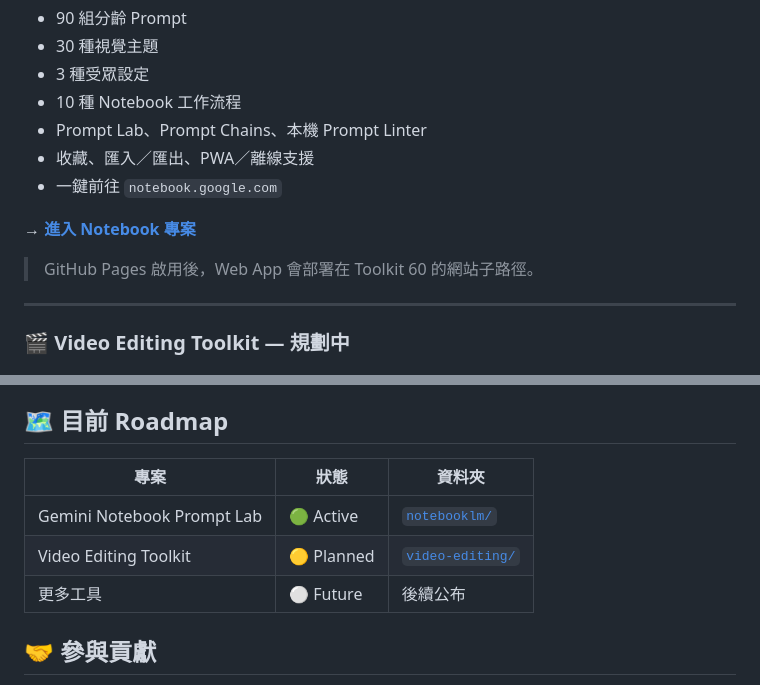
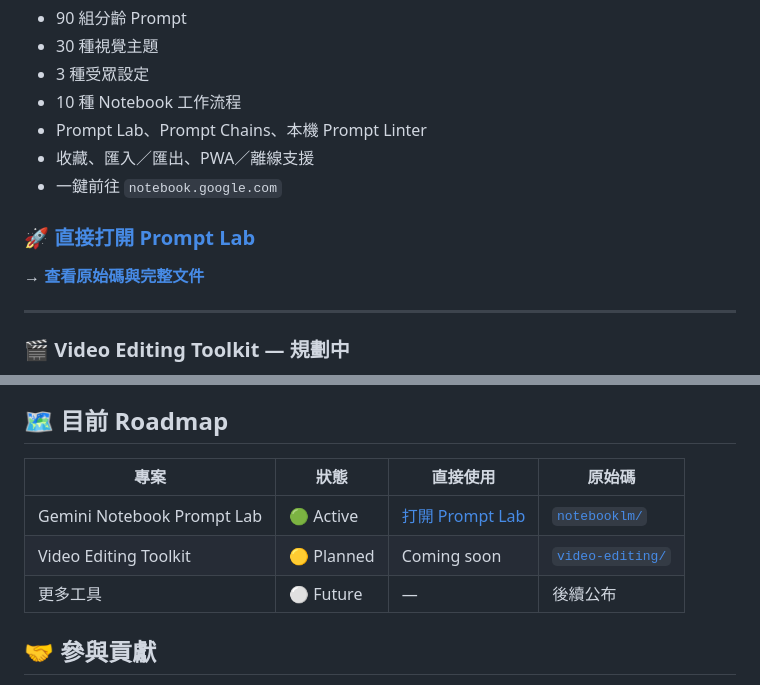
Before and after one commit to dennis23100/gemini-notebook-prompt-lab, a Markdown page: README.zh-TW.md, 2 parts joined by grey strips. Drawn GitHub-style.

Commit message:
加入 Prompt Lab 正式網站入口

```diff
--- a/README.zh-TW.md
+++ b/README.zh-TW.md
@@ -32,9 +32,9 @@ Toolkit 60 是我集中開發、維護實用工具的開源工具集。每一個
 - 收藏、匯入／匯出、PWA／離線支援
 - 一鍵前往 `notebook.google.com`
 
-**→ [進入 Notebook 專案](notebooklm/)**
+### 🚀 [直接打開 Prompt Lab](https://dennis23100.github.io/toolkit_60/notebooklm/)
 
-> GitHub Pages 啟用後，Web App 會部署在 Toolkit 60 的網站子路徑。
+**→ [查看原始碼與完整文件](notebooklm/)**
 
 ---
 
@@ -86,11 +86,11 @@ toolkit_60/
 
 ## 🗺️ 目前 Roadmap
 
-| 專案 | 狀態 | 資料夾 |
-|---|---|---|
-| Gemini Notebook Prompt Lab | 🟢 Active | [`notebooklm/`](notebooklm/) |
-| Video Editing Toolkit | 🟡 Planned | [`video-editing/`](video-editing/) |
-| 更多工具 | ⚪ Future | 後續公布 |
+| 專案 | 狀態 | 直接使用 | 原始碼 |
+|---|---|---|---|
+| Gemini Notebook Prompt Lab | 🟢 Active | [打開 Prompt Lab](https://dennis23100.github.io/toolkit_60/notebooklm/) | [`notebooklm/`](notebooklm/) |
+| Video Editing Toolkit | 🟡 Planned | Coming soon | [`video-editing/`](video-editing/) |
+| 更多工具 | ⚪ Future | — | 後續公布 |
 
 ## 🤝 參與貢獻
 
```
